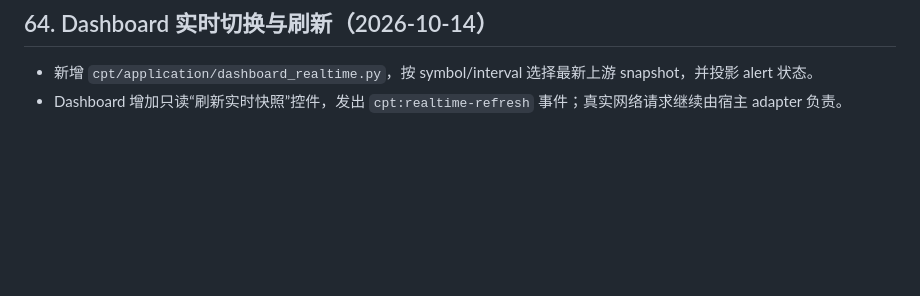
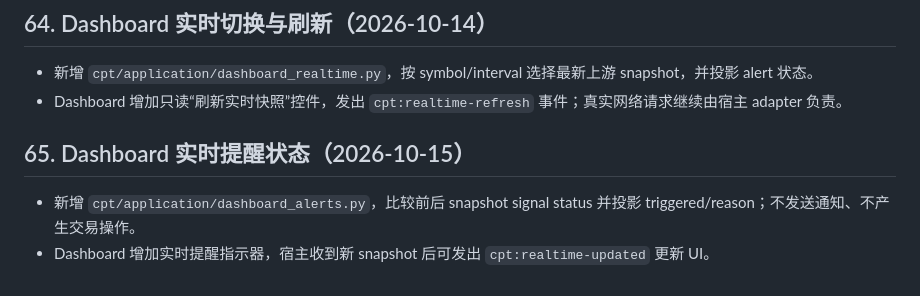
Before and after one commit to nxz1026/Chan_Pattern_Trader, a Markdown page: docs/progress-log.md, the part around the change. Rendered like a GitHub page; blank space fills up the shorter version.

Commit message:
docs: record dashboard alert indicator

```diff
--- a/docs/progress-log.md
+++ b/docs/progress-log.md
@@ -918,3 +918,8 @@ M0-M5 主线已具备可复现的基础实现和验证门；M6 报告明确保
 
 - 新增 `cpt/application/dashboard_realtime.py`，按 symbol/interval 选择最新上游 snapshot，并投影 alert 状态。
 - Dashboard 增加只读“刷新实时快照”控件，发出 `cpt:realtime-refresh` 事件；真实网络请求继续由宿主 adapter 负责。
+
+## 65. Dashboard 实时提醒状态（2026-10-15）
+
+- 新增 `cpt/application/dashboard_alerts.py`，比较前后 snapshot signal status 并投影 triggered/reason；不发送通知、不产生交易操作。
+- Dashboard 增加实时提醒指示器，宿主收到新 snapshot 后可发出 `cpt:realtime-updated` 更新 UI。
```
